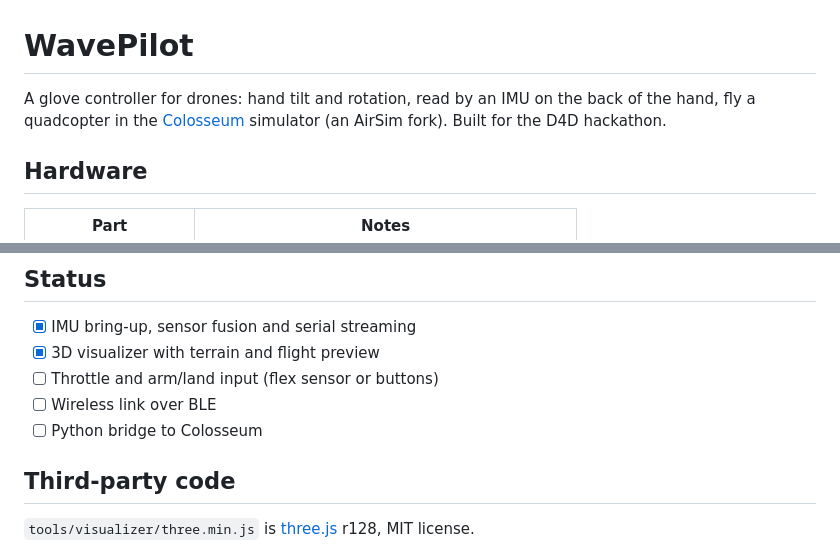
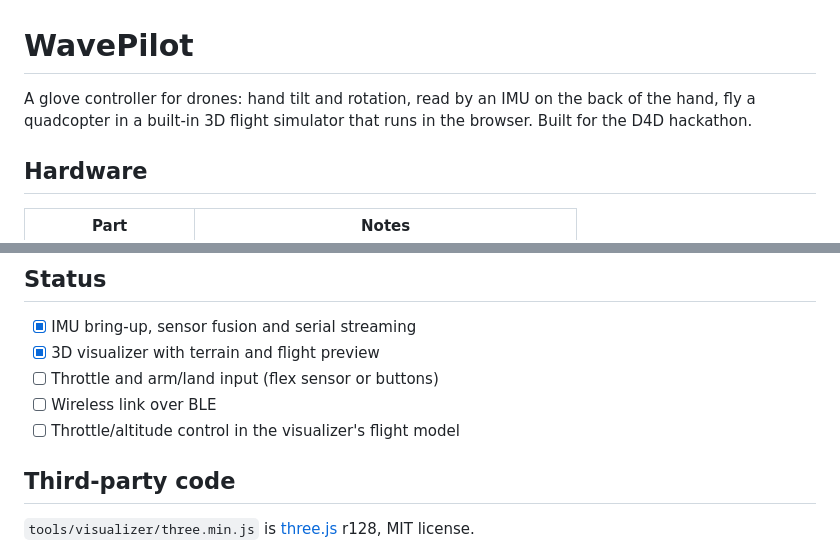
Before and after one commit to chubsie/WavePilot, a Markdown page: README.md, 2 parts joined by grey strips. Rendered like a GitHub page.

Commit message:
README: drop Colosseum, the browser visualizer is the simulator
Co-Authored-By: Claude Sonnet 5.5 <noreply@anthropic.com>

```diff
--- a/README.md
+++ b/README.md
@@ -1,6 +1,6 @@
 # WavePilot
 
-A glove controller for drones: hand tilt and rotation, read by an IMU on the back of the hand, fly a quadcopter in the [Colosseum](https://github.com/CodexLabsLLC/Colosseum) simulator (an AirSim fork). Built for the D4D hackathon.
+A glove controller for drones: hand tilt and rotation, read by an IMU on the back of the hand, fly a quadcopter in a built-in 3D flight simulator that runs in the browser. Built for the D4D hackathon.
 
 ## Hardware
 
@@ -68,7 +68,7 @@ At rest, yaw drift measures about 0.1° per 30 s. While the glove is still, the
 - [x] 3D visualizer with terrain and flight preview
 - [ ] Throttle and arm/land input (flex sensor or buttons)
 - [ ] Wireless link over BLE
-- [ ] Python bridge to Colosseum
+- [ ] Throttle/altitude control in the visualizer's flight model
 
 ## Third-party code
 
```
